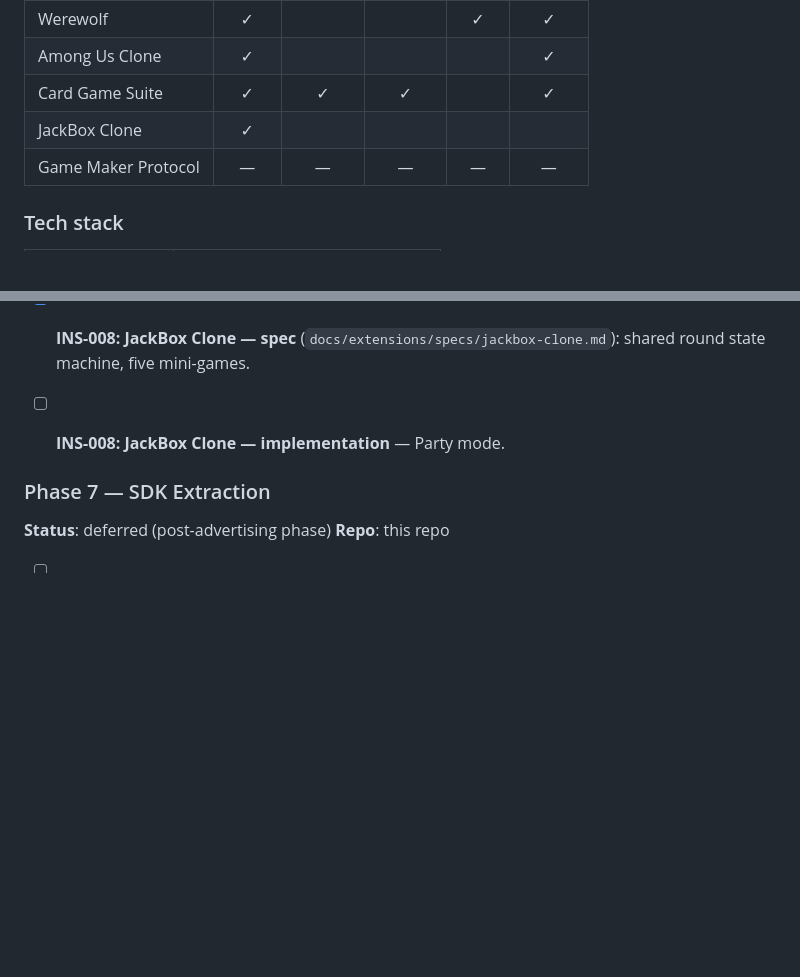
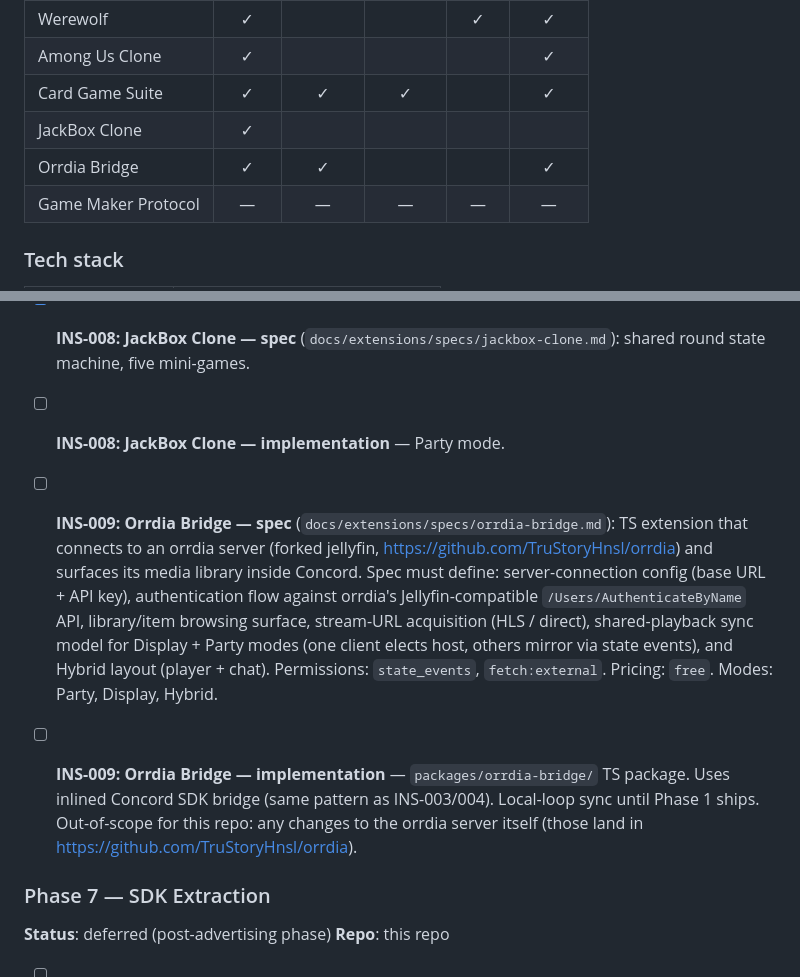
Before and after one commit to TruStoryHnsl/concord-extensions, a Markdown page: PLAN.md, 2 parts joined by grey strips. Rendered like a GitHub page; blank space fills up the shorter version.

Commit message:
docs(plan): add INS-009 Orrdia Bridge (jellyfin-fork media integration)
Register a new Concord extension that integrates with orrdia
(https://github.com/TruStoryHnsl/orrdia), a fork of Jellyfin maintained
under TruStoryHnsl for integration-friendly modifications. The fork
itself lives in its own repo and is out of scope for this workspace;
INS-009 covers only the TypeScript bridge extension that runs inside
Concord.

Spec and implementation both pending. Modes: Party, Display, Hybrid.

Co-Authored-By: Claude Opus 4.7 (1M context) <noreply@anthropic.com>

```diff
--- a/PLAN.md
+++ b/PLAN.md
@@ -53,6 +53,7 @@ The INS-036 session model is **already implemented** in the main concord repo (W
 | Among Us Clone | ✓ | | | | ✓ |
 | Card Game Suite | ✓ | ✓ | ✓ | | ✓ |
 | JackBox Clone | ✓ | | | | |
+| Orrdia Bridge | ✓ | ✓ | | | ✓ |
 | Game Maker Protocol | — | — | — | — | — |
 
 ### Tech stack
@@ -168,6 +169,9 @@ INS-036 already implements the session/mode mechanics. This phase documents the
 - [x] **INS-008: JackBox Clone — spec** (`docs/extensions/specs/jackbox-clone.md`): shared round state machine, five mini-games.
 - [ ] **INS-008: JackBox Clone — implementation** — Party mode.
 
+- [ ] **INS-009: Orrdia Bridge — spec** (`docs/extensions/specs/orrdia-bridge.md`): TS extension that connects to an orrdia server (forked jellyfin, https://github.com/TruStoryHnsl/orrdia) and surfaces its media library inside Concord. Spec must define: server-connection config (base URL + API key), authentication flow against orrdia's Jellyfin-compatible `/Users/AuthenticateByName` API, library/item browsing surface, stream-URL acquisition (HLS / direct), shared-playback sync model for Display + Party modes (one client elects host, others mirror via state events), and Hybrid layout (player + chat). Permissions: `state_events`, `fetch:external`. Pricing: `free`. Modes: Party, Display, Hybrid.
+- [ ] **INS-009: Orrdia Bridge — implementation** — `packages/orrdia-bridge/` TS package. Uses inlined Concord SDK bridge (same pattern as INS-003/004). Local-loop sync until Phase 1 ships. Out-of-scope for this repo: any changes to the orrdia server itself (those land in https://github.com/TruStoryHnsl/orrdia).
+
 ### Phase 7 — SDK Extraction
 **Status**: deferred (post-advertising phase)
 **Repo**: this repo
```
